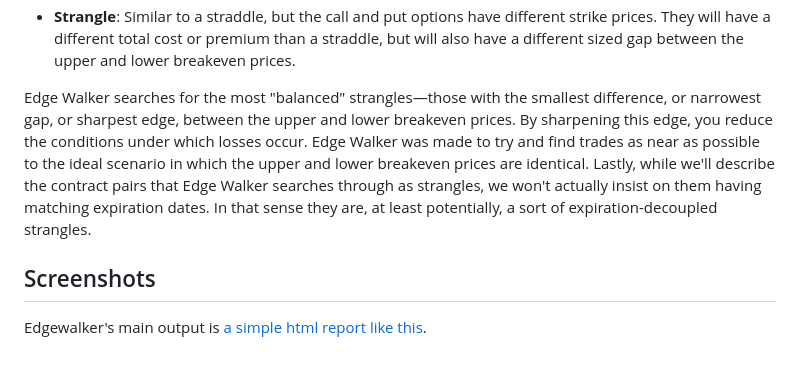
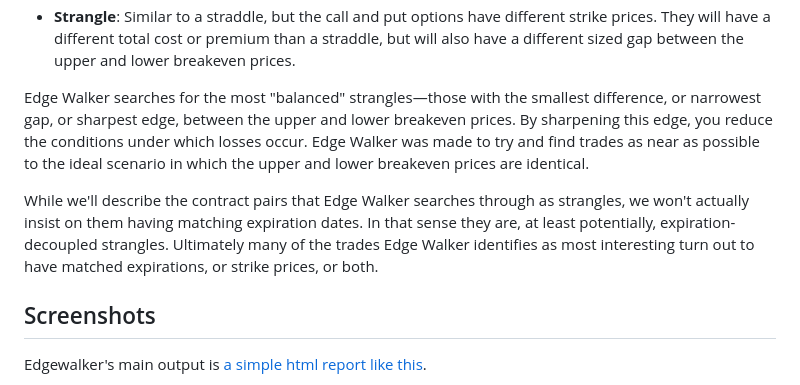
Before and after one commit to sdrasco/EdgeWalker, a Markdown page: README.md, the part around the change. Drawn GitHub-style; blank space fills up the shorter version.

Commit message:
explain decoupled strangles

```diff
--- a/README.md
+++ b/README.md
@@ -22,7 +22,9 @@ Edge Walker is a software tool that searches for an idealized version of a tradi
 - **Upper and Lower Breakeven Prices**: In a straddle, the upper breakeven price is the point at which the stock price needs to rise for the call option to break even. The lower breakeven price is where the stock must fall for the put option to break even. When the stock price is between the upper and lower breakeven prices, exercising would result in a loss. When the stock price is above the upper breakeven price or below the lower breakeven price, exercising would result in a profit.
 - **Strangle**: Similar to a straddle, but the call and put options have different strike prices. They will have a different total cost or premium than a straddle, but will also have a different sized gap between the upper and lower breakeven prices.
 
-Edge Walker searches for the most "balanced" strangles—those with the smallest difference, or narrowest gap, or sharpest edge, between the upper and lower breakeven prices. By sharpening this edge, you reduce the conditions under which losses occur. Edge Walker was made to try and find trades as near as possible to the ideal scenario in which the upper and lower breakeven prices are identical.  Lastly, while we'll describe the contract pairs that Edge Walker searches through as strangles, we won't actually insist on them having matching expiration dates. In that sense they are, at least potentially, a sort of expiration-decoupled strangles.
+Edge Walker searches for the most "balanced" strangles—those with the smallest difference, or narrowest gap, or sharpest edge, between the upper and lower breakeven prices. By sharpening this edge, you reduce the conditions under which losses occur. Edge Walker was made to try and find trades as near as possible to the ideal scenario in which the upper and lower breakeven prices are identical.
+
+While we'll describe the contract pairs that Edge Walker searches through as strangles, we won't actually insist on them having matching expiration dates. In that sense they are, at least potentially, expiration-decoupled strangles. Ultimately many of the trades Edge Walker identifies as most interesting turn out to have matched expirations, or strike prices, or both.
 
 ## Screenshots
 
```
